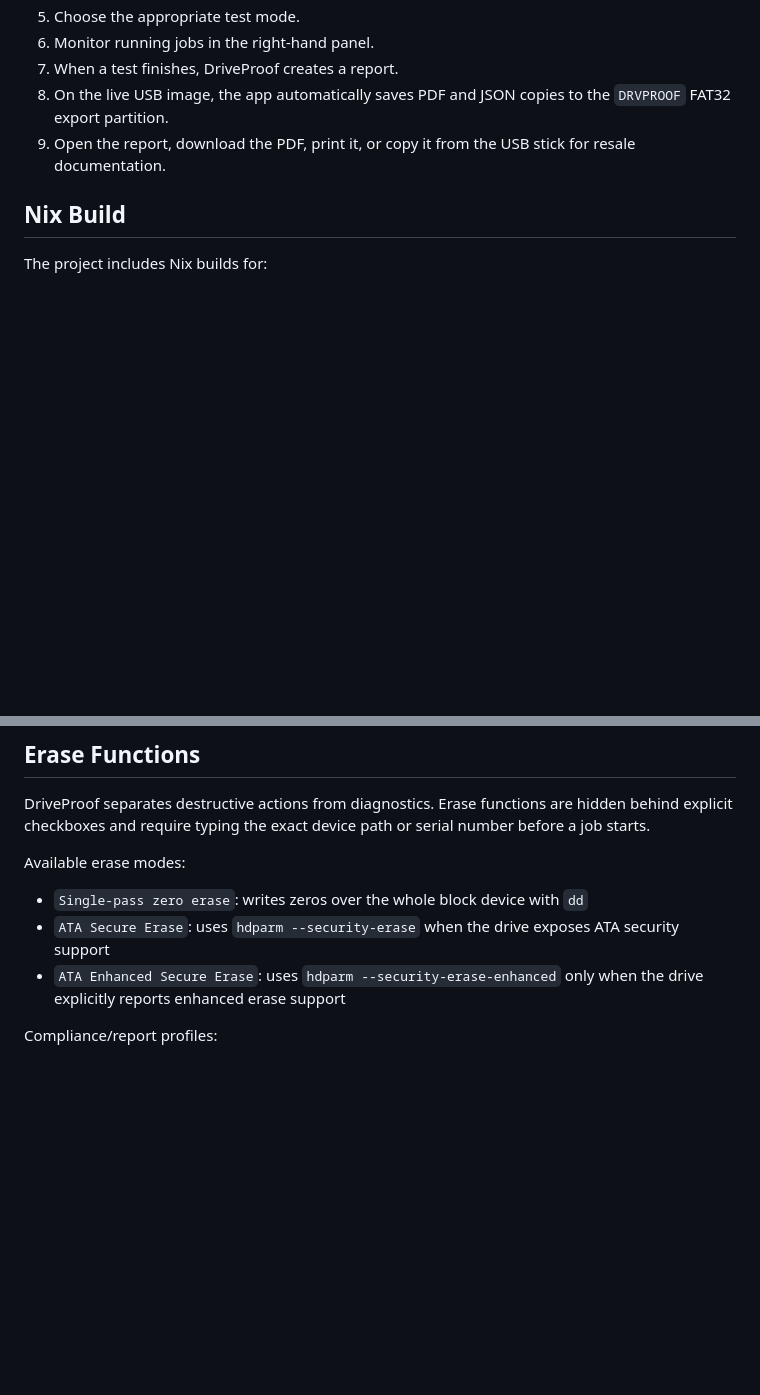
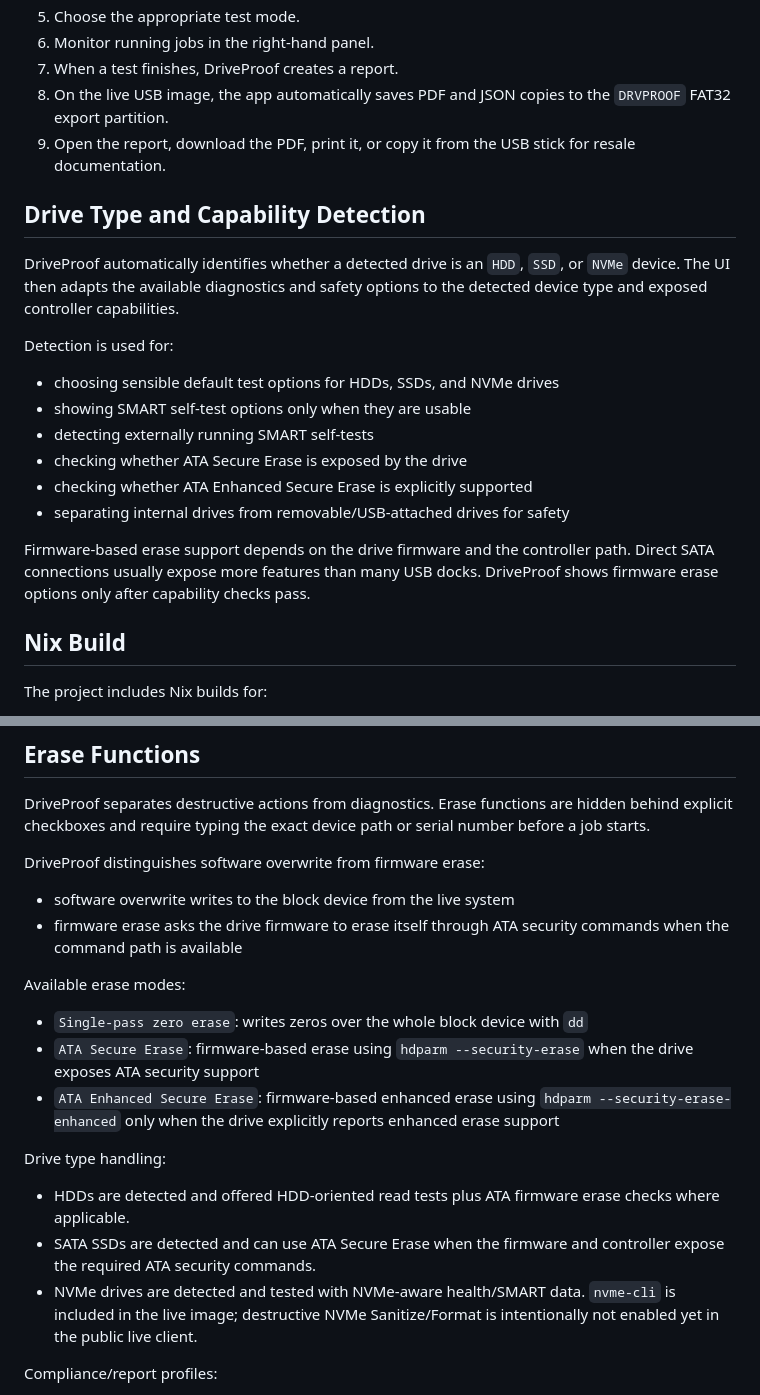
Before and after one commit to joreichhardt/driveproof, a Markdown page: README.md, 2 parts joined by grey strips. Rendered like a GitHub page; blank space fills up the shorter version.

Commit message:
Clarify drive detection and firmware erase support

```diff
--- a/README.md
+++ b/README.md
@@ -132,6 +135,24 @@ sudo make app
 7. When a test finishes, DriveProof creates a report.
 8. On the live USB image, the app automatically saves PDF and JSON copies to the `DRVPROOF` FAT32 export partition.
 9. Open the report, download the PDF, print it, or copy it from the USB stick for resale documentation.
+
+## Drive Type and Capability Detection
+
+DriveProof automatically identifies whether a detected drive is an `HDD`, `SSD`,
+or `NVMe` device. The UI then adapts the available diagnostics and safety
+options to the detected device type and exposed controller capabilities.
+
+Detection is used for:
+- choosing sensible default test options for HDDs, SSDs, and NVMe drives
+- showing SMART self-test options only when they are usable
+- detecting externally running SMART self-tests
+- checking whether ATA Secure Erase is exposed by the drive
+- checking whether ATA Enhanced Secure Erase is explicitly supported
+- separating internal drives from removable/USB-attached drives for safety
+
+Firmware-based erase support depends on the drive firmware and the controller
+path. Direct SATA connections usually expose more features than many USB docks.
+DriveProof shows firmware erase options only after capability checks pass.
 
 ## Nix Build
 
@@ -298,10 +319,27 @@ DriveProof separates destructive actions from diagnostics. Erase functions are
 hidden behind explicit checkboxes and require typing the exact device path or
 serial number before a job starts.
 
+DriveProof distinguishes software overwrite from firmware erase:
+- software overwrite writes to the block device from the live system
+- firmware erase asks the drive firmware to erase itself through ATA security
+  commands when the command path is available
+
 Available erase modes:
 - `Single-pass zero erase`: writes zeros over the whole block device with `dd`
-- `ATA Secure Erase`: uses `hdparm --security-erase` when the drive exposes ATA security support
-- `ATA Enhanced Secure Erase`: uses `hdparm --security-erase-enhanced` only when the drive explicitly reports enhanced erase support
+- `ATA Secure Erase`: firmware-based erase using `hdparm --security-erase`
+  when the drive exposes ATA security support
+- `ATA Enhanced Secure Erase`: firmware-based enhanced erase using
+  `hdparm --security-erase-enhanced` only when the drive explicitly reports
+  enhanced erase support
+
+Drive type handling:
+- HDDs are detected and offered HDD-oriented read tests plus ATA firmware erase
+  checks where applicable.
+- SATA SSDs are detected and can use ATA Secure Erase when the firmware and
+  controller expose the required ATA security commands.
+- NVMe drives are detected and tested with NVMe-aware health/SMART data.
+  `nvme-cli` is included in the live image; destructive NVMe Sanitize/Format is
+  intentionally not enabled yet in the public live client.
 
 Compliance/report profiles:
 - `Resale Basic`: SMART and read-test evidence for selling used drives
```
Also changed, not shown: other parts of README.md (+4 -1 lines).
